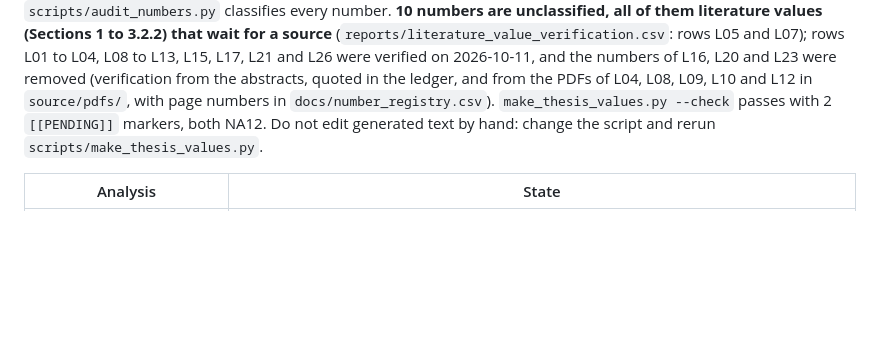
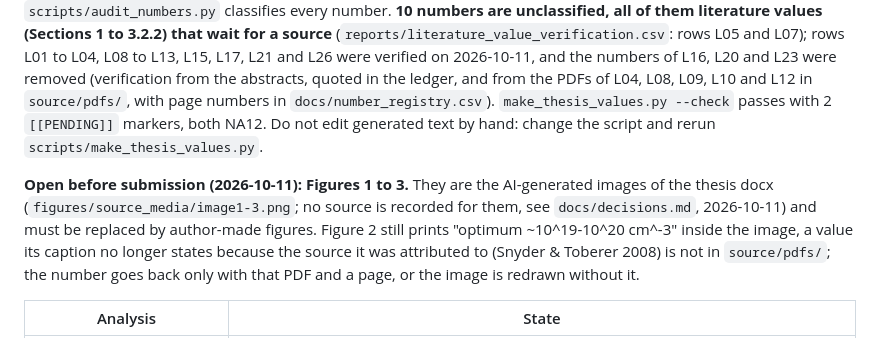
Before and after one commit to behzadgull/te-ml-pipeline, a Markdown page: thesis_paper/README.md, the part around the change. Rendered like a GitHub page; blank space fills up the shorter version.

```diff
--- a/thesis_paper/README.md
+++ b/thesis_paper/README.md
@@ -9,6 +9,8 @@ State of 2026-10-11 (decisions in `docs/decisions.md`, 2026-10-04 to 2026-10-10)
 page or table (CITED, `docs/number_registry.csv`) or a registered design constant (DESIGN, `docs/design_constants.csv`); `scripts/audit_numbers.py` classifies every number. **10 numbers are
 unclassified, all of them literature values (Sections 1 to 3.2.2) that wait for a source** (`reports/literature_value_verification.csv`: rows L05 and L07); rows L01 to L04, L08 to L13, L15, L17, L21 and L26 were verified on 2026-10-11, and the numbers of L16, L20 and L23 were removed (verification from the abstracts, quoted in the ledger, and from the PDFs of L04, L08, L09, L10 and L12 in `source/pdfs/`, with page numbers in `docs/number_registry.csv`).
 `make_thesis_values.py --check` passes with 2 `[[PENDING]]` markers, both NA12. Do not edit generated text by hand: change the script and rerun `scripts/make_thesis_values.py`.
+
+**Open before submission (2026-10-11): Figures 1 to 3.** They are the AI-generated images of the thesis docx (`figures/source_media/image1-3.png`; no source is recorded for them, see `docs/decisions.md`, 2026-10-11) and must be replaced by author-made figures. Figure 2 still prints "optimum ~10^19-10^20 cm^-3" inside the image, a value its caption no longer states because the source it was attributed to (Snyder & Toberer 2008) is not in `source/pdfs/`; the number goes back only with that PDF and a page, or the image is redrawn without it.
 
 | Analysis | State |
 |---|---|
```
Also changed, not shown: thesis_paper/docs/decisions.md (+6 -0 lines).
